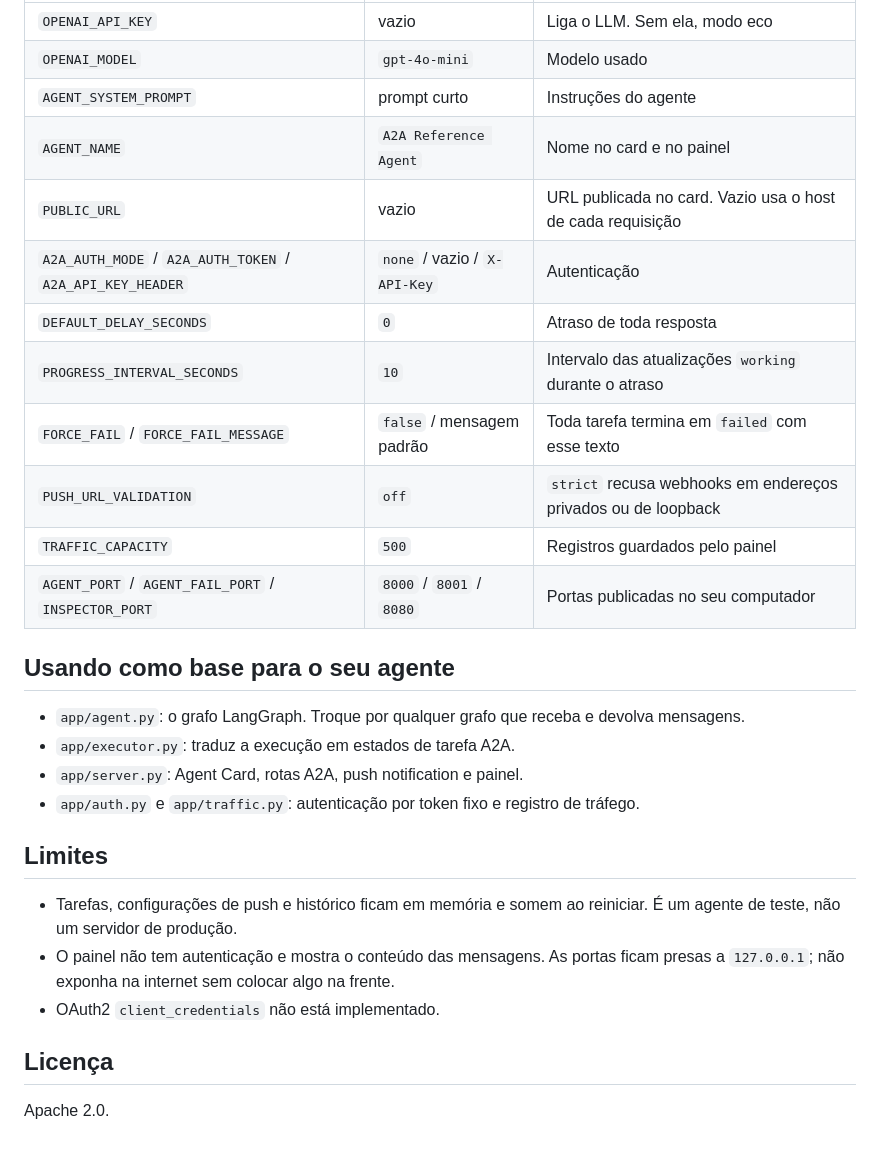
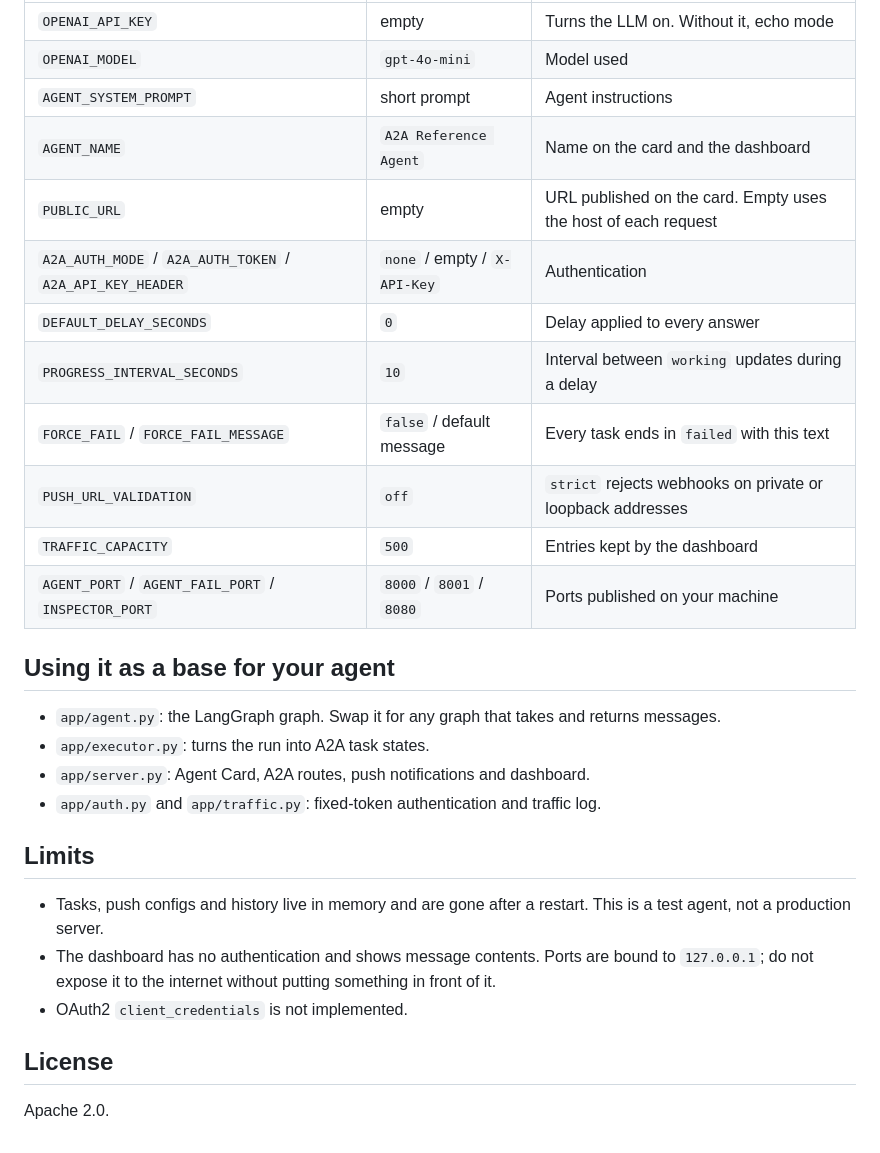
Before and after one commit to cloudhumans/a2a-server, a Markdown page: README.md, the part around one of its changes. Rendered like a GitHub page.

```diff
--- a/README.md
+++ b/README.md
@@ -88,30 +90,30 @@ O [Inspector](https://github.com/a2aproject/a2a-inspector) é a ferramenta visua
 |---|---|---|
-| `OPENAI_API_KEY` | vazio | Liga o LLM. Sem ela, modo eco |
-| `OPENAI_MODEL` | `gpt-4o-mini` | Modelo usado |
-| `AGENT_SYSTEM_PROMPT` | prompt curto | Instruções do agente |
-| `AGENT_NAME` | `A2A Reference Agent` | Nome no card e no painel |
-| `PUBLIC_URL` | vazio | URL publicada no card. Vazio usa o host de cada requisição |
-| `A2A_AUTH_MODE` / `A2A_AUTH_TOKEN` / `A2A_API_KEY_HEADER` | `none` / vazio / `X-API-Key` | Autenticação |
-| `DEFAULT_DELAY_SECONDS` | `0` | Atraso de toda resposta |
-| `PROGRESS_INTERVAL_SECONDS` | `10` | Intervalo das atualizações `working` durante o atraso |
-| `FORCE_FAIL` / `FORCE_FAIL_MESSAGE` | `false` / mensagem padrão | Toda tarefa termina em `failed` com esse texto |
-| `PUSH_URL_VALIDATION` | `off` | `strict` recusa webhooks em endereços privados ou de loopback |
-| `TRAFFIC_CAPACITY` | `500` | Registros guardados pelo painel |
-| `AGENT_PORT` / `AGENT_FAIL_PORT` / `INSPECTOR_PORT` | `8000` / `8001` / `8080` | Portas publicadas no seu computador |
+| `OPENAI_API_KEY` | empty | Turns the LLM on. Without it, echo mode |
+| `OPENAI_MODEL` | `gpt-4o-mini` | Model used |
+| `AGENT_SYSTEM_PROMPT` | short prompt | Agent instructions |
+| `AGENT_NAME` | `A2A Reference Agent` | Name on the card and the dashboard |
+| `PUBLIC_URL` | empty | URL published on the card. Empty uses the host of each request |
+| `A2A_AUTH_MODE` / `A2A_AUTH_TOKEN` / `A2A_API_KEY_HEADER` | `none` / empty / `X-API-Key` | Authentication |
+| `DEFAULT_DELAY_SECONDS` | `0` | Delay applied to every answer |
+| `PROGRESS_INTERVAL_SECONDS` | `10` | Interval between `working` updates during a delay |
+| `FORCE_FAIL` / `FORCE_FAIL_MESSAGE` | `false` / default message | Every task ends in `failed` with this text |
+| `PUSH_URL_VALIDATION` | `off` | `strict` rejects webhooks on private or loopback addresses |
+| `TRAFFIC_CAPACITY` | `500` | Entries kept by the dashboard |
+| `AGENT_PORT` / `AGENT_FAIL_PORT` / `INSPECTOR_PORT` | `8000` / `8001` / `8080` | Ports published on your machine |
 
-## Usando como base para o seu agente
+## Using it as a base for your agent
 
-- `app/agent.py`: o grafo LangGraph. Troque por qualquer grafo que receba e devolva mensagens.
-- `app/executor.py`: traduz a execução em estados de tarefa A2A.
-- `app/server.py`: Agent Card, rotas A2A, push notification e painel.
-- `app/auth.py` e `app/traffic.py`: autenticação por token fixo e registro de tráfego.
+- `app/agent.py`: the LangGraph graph. Swap it for any graph that takes and returns messages.
+- `app/executor.py`: turns the run into A2A task states.
+- `app/server.py`: Agent Card, A2A routes, push notifications and dashboard.
+- `app/auth.py` and `app/traffic.py`: fixed-token authentication and traffic log.
 
-## Limites
+## Limits
 
-- Tarefas, configurações de push e histórico ficam em memória e somem ao reiniciar. É um agente de teste, não um servidor de produção.
-- O painel não tem autenticação e mostra o conteúdo das mensagens. As portas ficam presas a `127.0.0.1`; não exponha na internet sem colocar algo na frente.
-- OAuth2 `client_credentials` não está implementado.
+- Tasks, push configs and history live in memory and are gone after a restart. This is a test agent, not a production server.
+- The dashboard has no authentication and shows message contents. Ports are bound to `127.0.0.1`; do not expose it to the internet without putting something in front of it.
+- OAuth2 `client_credentials` is not implemented.
 
-## Licença
+## License
 
 Apache 2.0.
```
Also changed, not shown: other parts of README.md (+48 -46 lines), docs/a2a-inspector.png (added), docs/a2a-server.png, 4 other files.
